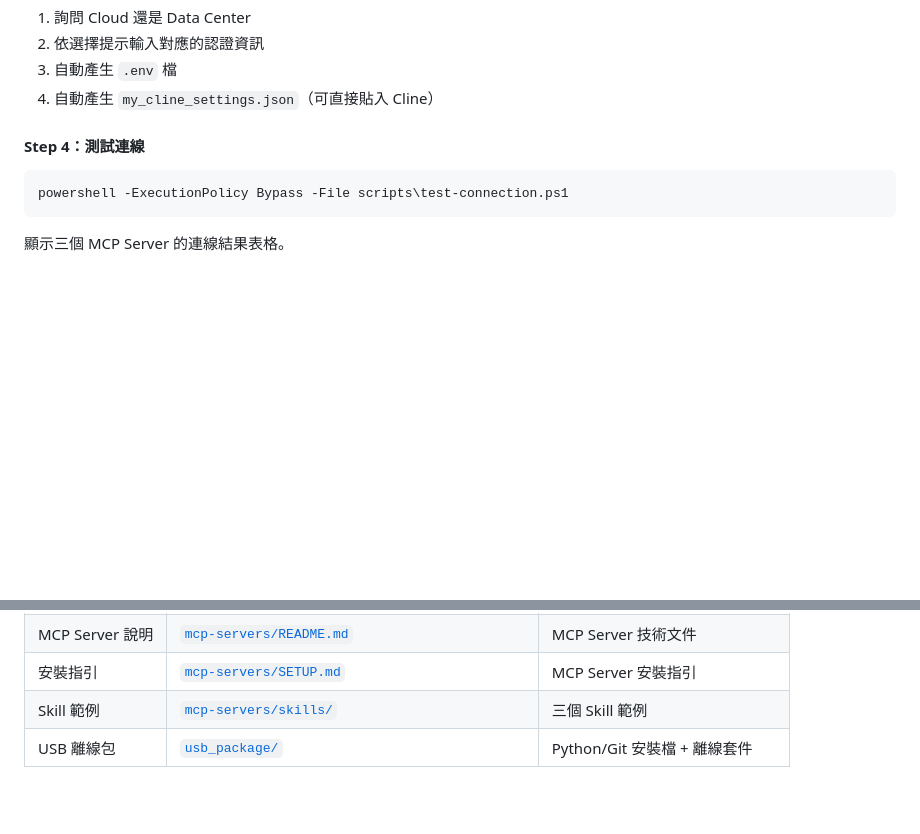
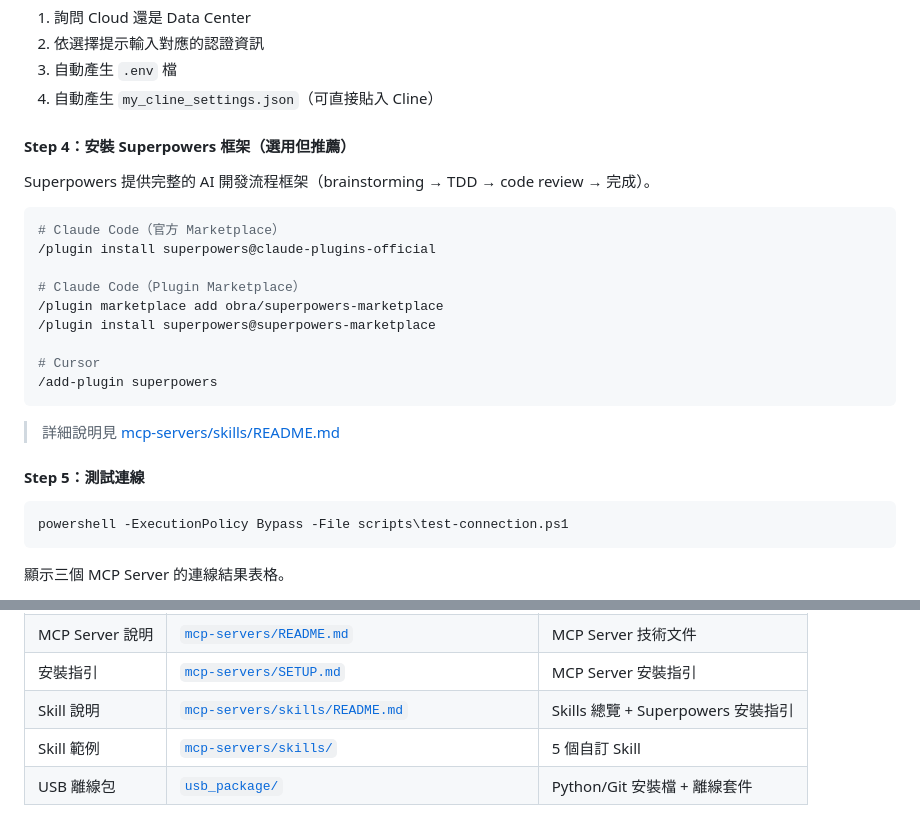
Before and after one commit to ywchiu/nova_ai, a Markdown page: DEPLOYMENT.md, 2 parts joined by grey strips. GitHub-like rendering; blank space fills up the shorter version.

````diff
--- a/DEPLOYMENT.md
+++ b/DEPLOYMENT.md
@@ -101,7 +101,25 @@ powershell -ExecutionPolicy Bypass -File scripts\setup-env.ps1
 3. 自動產生 `.env` 檔
 4. 自動產生 `my_cline_settings.json`（可直接貼入 Cline）
 
-#### Step 4：測試連線
+#### Step 4：安裝 Superpowers 框架（選用但推薦）
+
+Superpowers 提供完整的 AI 開發流程框架（brainstorming → TDD → code review → 完成）。
+
+```bash
+# Claude Code（官方 Marketplace）
+/plugin install superpowers@claude-plugins-official
+
+# Claude Code（Plugin Marketplace）
+/plugin marketplace add obra/superpowers-marketplace
+/plugin install superpowers@superpowers-marketplace
+
+# Cursor
+/add-plugin superpowers
+```
+
+> 詳細說明見 [mcp-servers/skills/README.md](mcp-servers/skills/README.md)
+
+#### Step 5：測試連線
 
 ```powershell
 powershell -ExecutionPolicy Bypass -File scripts\test-connection.ps1
@@ -512,5 +530,6 @@ BB_PAT="ATATT3xF...=1526544D"
 | 套件清單 | [`mcp-servers/requirements.txt`](mcp-servers/requirements.txt) | Python 套件清單 |
 | MCP Server 說明 | [`mcp-servers/README.md`](mcp-servers/README.md) | MCP Server 技術文件 |
 | 安裝指引 | [`mcp-servers/SETUP.md`](mcp-servers/SETUP.md) | MCP Server 安裝指引 |
-| Skill 範例 | [`mcp-servers/skills/`](mcp-servers/skills/) | 三個 Skill 範例 |
+| Skill 說明 | [`mcp-servers/skills/README.md`](mcp-servers/skills/README.md) | Skills 總覽 + Superpowers 安裝指引 |
+| Skill 範例 | [`mcp-servers/skills/`](mcp-servers/skills/) | 5 個自訂 Skill |
 | USB 離線包 | [`usb_package/`](usb_package/) | Python/Git 安裝檔 + 離線套件 |
````
Also changed, not shown: mcp-servers/skills/README.md (added, +165 -0 lines).
